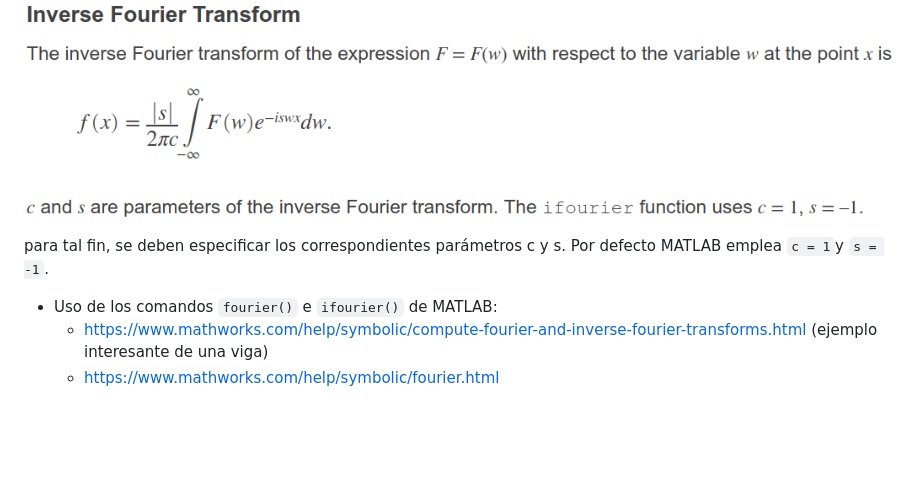
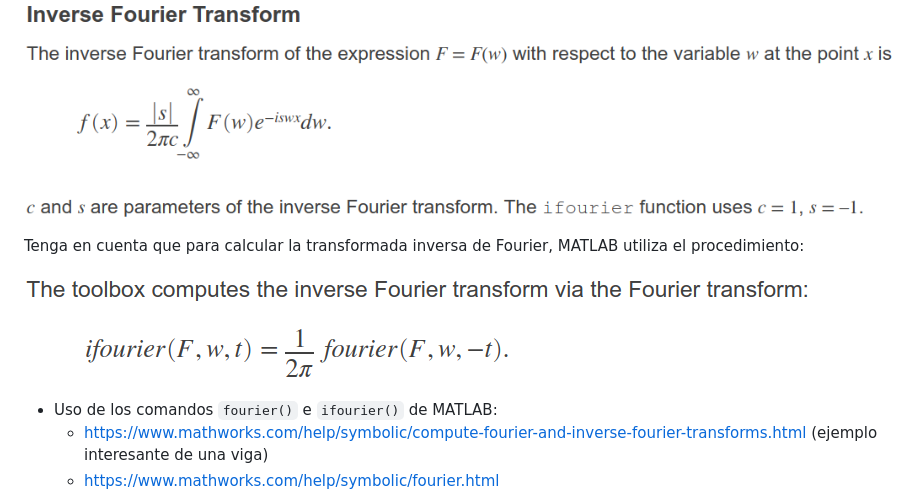
Before and after one commit to diegoandresalvarez/vibracionesaleatorias, a Markdown page: docs/01_analisis_de_fourier.md, the part around the change. GitHub-like rendering; pictures changed too: docs/imagenes/calculo_ifourier_MATLAB.png (added); blank space fills up the shorter version.

Commit message:
ifourier() con MATLAB

```diff
--- a/docs/01_analisis_de_fourier.md
+++ b/docs/01_analisis_de_fourier.md
@@ -51,7 +51,9 @@ MATLAB calcula la transformada de Fourier y su correspondiente inversa utilizand
 
 ![ifourier](imagenes/ifourier_MATLAB.png)
 
-para tal fin, se deben especificar los correspondientes parámetros c y s. Por defecto MATLAB emplea `c = 1`y `s = -1`.
+Tenga en cuenta que para calcular la transformada inversa de Fourier, MATLAB utiliza el procedimiento:
+
+![calculo_ifourier_MATLAB](imagenes/calculo_ifourier_MATLAB.png)
 
 * Uso de los comandos `fourier()` e `ifourier()` de MATLAB:
   * https://www.mathworks.com/help/symbolic/compute-fourier-and-inverse-fourier-transforms.html (ejemplo interesante de una viga)
```
